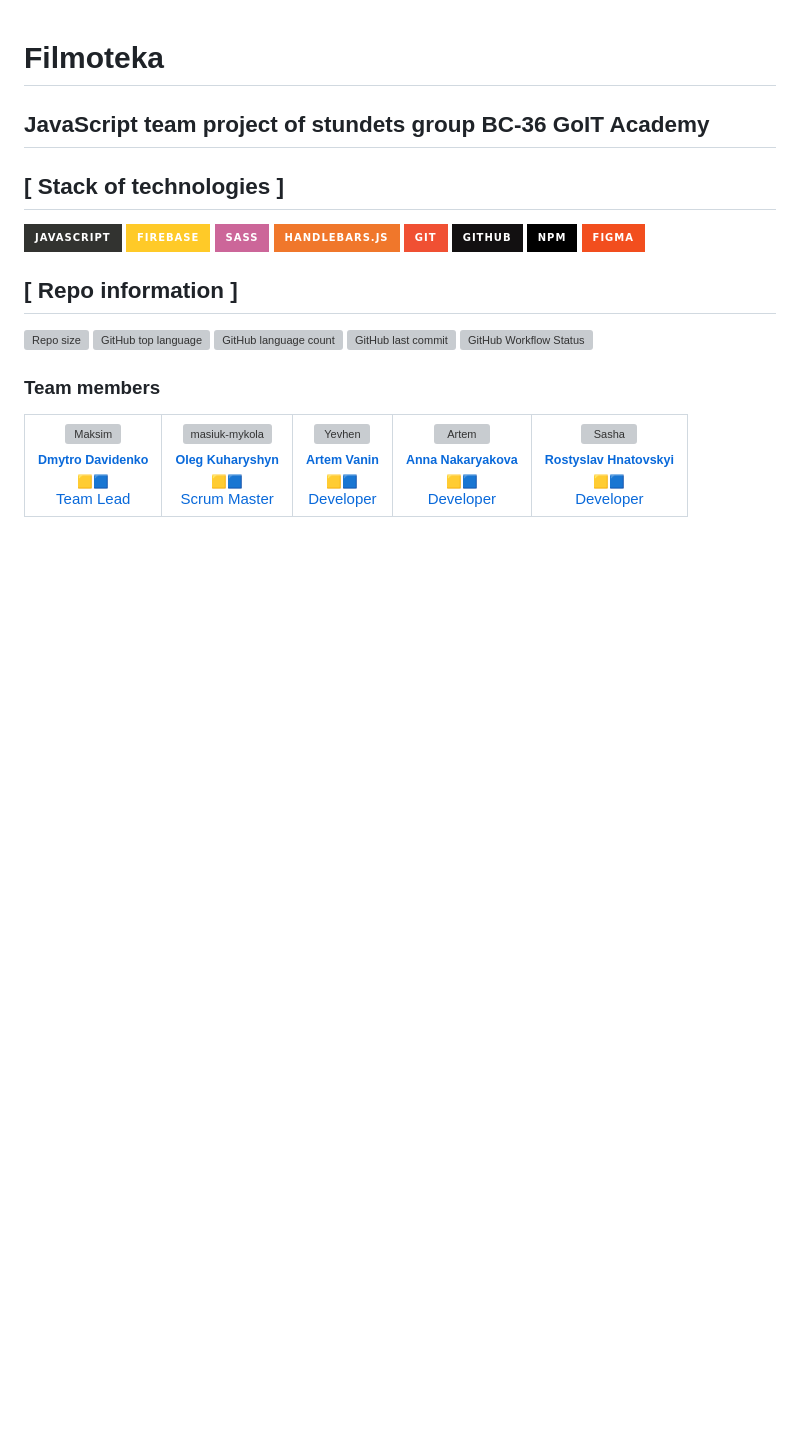
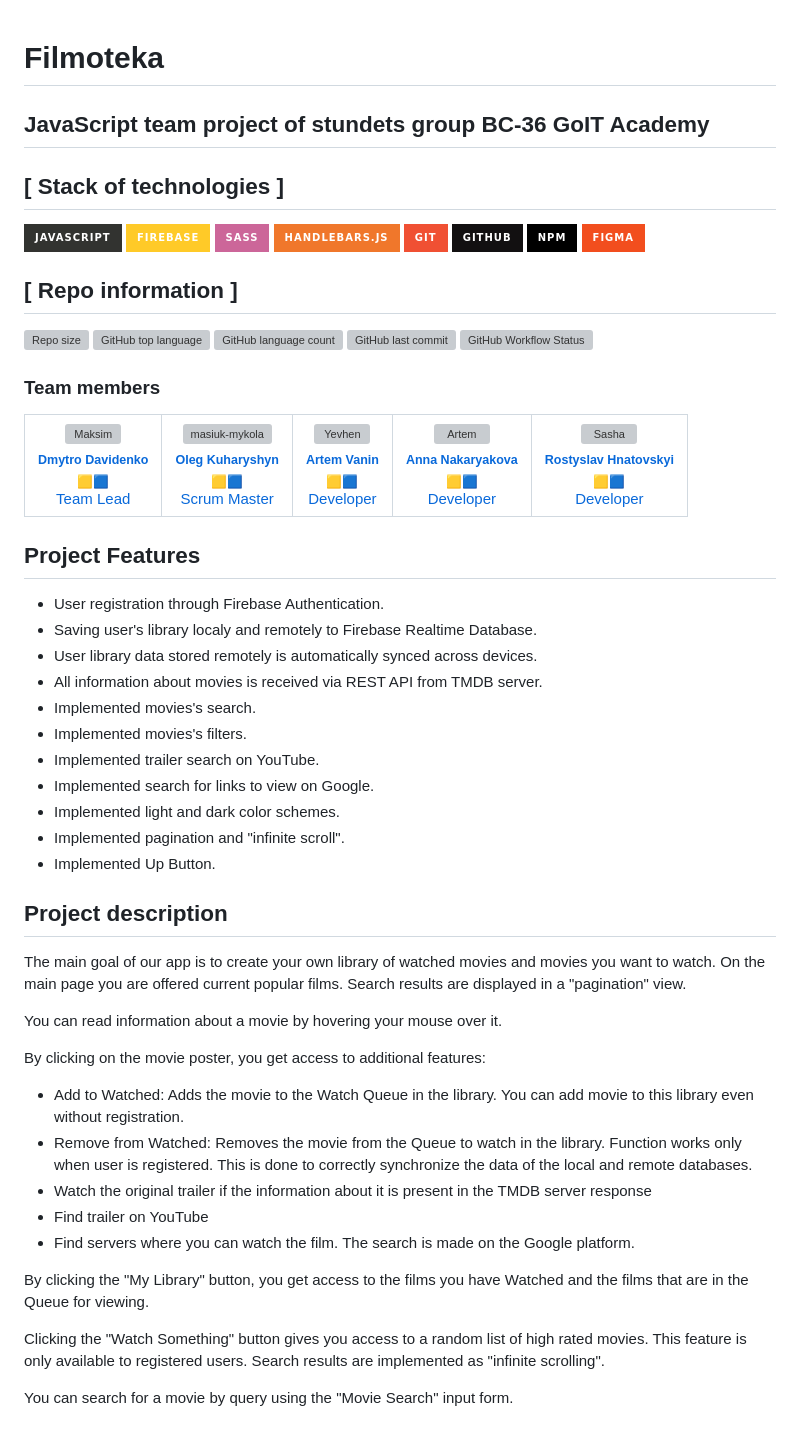
Before and after one commit to Dima-Davidenko/filmoteka, a Markdown page: README.md, the part around the change. GitHub-like rendering; badges without logos; blank space fills up the shorter version; grey boxes are pictures that could not be loaded.

```diff
--- a/README.md
+++ b/README.md
@@ -84,3 +84,37 @@
 
 </table>
 <!-- readme: contributors,ImgBotApp/- -end -->
+
+## Project Features
+
+- User registration through Firebase Authentication.
+- Saving user's library localy and remotely to Firebase Realtime Database.
+- User library data stored remotely is automatically synced across devices.
+- All information about movies is received via REST API from TMDB server.
+- Implemented movies's search.
+- Implemented movies's filters.
+- Implemented trailer search on YouTube.
+- Implemented search for links to view on Google.
+- Implemented light and dark color schemes.
+- Implemented pagination and "infinite scroll".
+- Implemented Up Button.
+
+
+## Project description
+
+The main goal of our app is to create your own library of watched movies and movies you want to watch. On the main page you are offered current popular films. Search results are displayed in a "pagination" view.
+
+You can read information about a movie by hovering your mouse over it.
+
+By clicking on the movie poster, you get access to additional features:
+- Add to Watched: Adds the movie to the Watch Queue in the library. You can add movie to this library even without registration.
+- Remove from Watched: Removes the movie from the Queue to watch in the library. Function works only when user is registered. This is done to correctly synchronize the data of the local and remote databases.
+- Watch the original trailer if the information about it is present in the TMDB server response
+- Find trailer on YouTube
+- Find servers where you can watch the film. The search is made on the Google platform.
+
+By clicking the "My Library" button, you get access to the films you have Watched and the films that are in the Queue for viewing.
+
+Clicking the "Watch Something" button gives you access to a random list of high rated movies. This feature is only available to registered users. Search results are implemented as "infinite scrolling".
+
+You can search for a movie by query using the "Movie Search" input form.
```
